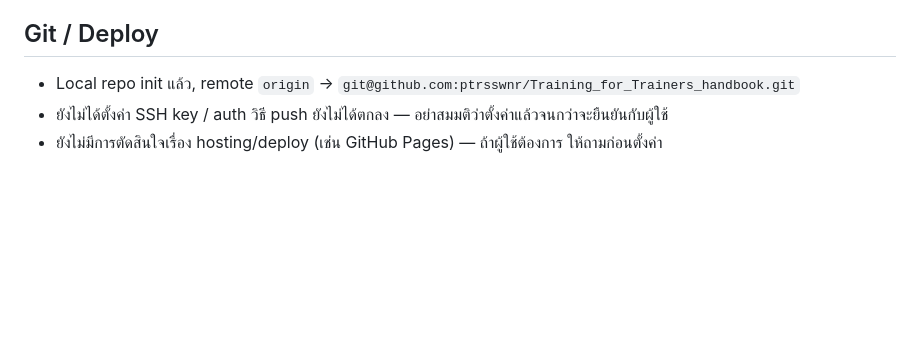
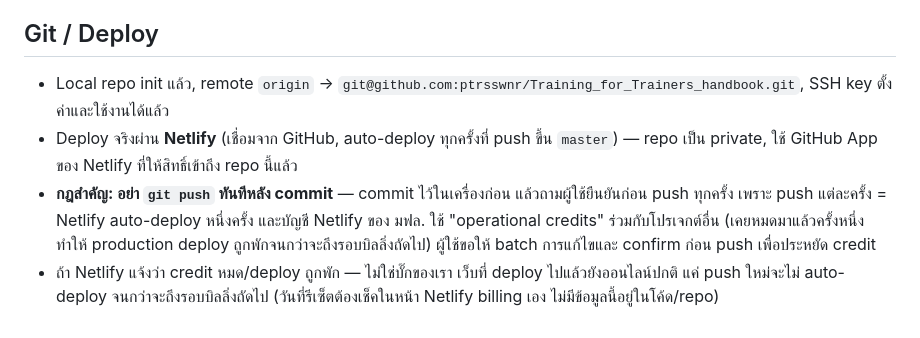
Before and after one commit to mfu-rd/Training_for_Trainers_handbook, a Markdown page: REQUIREMENTS.md, the part around the change. Drawn GitHub-style; blank space fills up the shorter version.

Commit message:
Document push-confirmation rule and Netlify credit constraint
Every push to master auto-deploys via Netlify, and the org's
operational credits are shared across other MFU projects (already
ran out once). Record that pushes need explicit user confirmation
first, batching smaller edits together.

```diff
--- a/REQUIREMENTS.md
+++ b/REQUIREMENTS.md
@@ -62,6 +62,7 @@
 
 ## Git / Deploy
 
-- Local repo init แล้ว, remote `origin` → `git@github.com:ptrsswnr/Training_for_Trainers_handbook.git`
-- ยังไม่ได้ตั้งค่า SSH key / auth วิธี push ยังไม่ได้ตกลง — อย่าสมมติว่าตั้งค่าแล้วจนกว่าจะยืนยันกับผู้ใช้
-- ยังไม่มีการตัดสินใจเรื่อง hosting/deploy (เช่น GitHub Pages) — ถ้าผู้ใช้ต้องการ ให้ถามก่อนตั้งค่า
+- Local repo init แล้ว, remote `origin` → `git@github.com:ptrsswnr/Training_for_Trainers_handbook.git`, SSH key ตั้งค่าและใช้งานได้แล้ว
+- Deploy จริงผ่าน **Netlify** (เชื่อมจาก GitHub, auto-deploy ทุกครั้งที่ push ขึ้น `master`) — repo เป็น private, ใช้ GitHub App ของ Netlify ที่ให้สิทธิ์เข้าถึง repo นี้แล้ว
+- **กฎสำคัญ: อย่า `git push` ทันทีหลัง commit** — commit ไว้ในเครื่องก่อน แล้วถามผู้ใช้ยืนยันก่อน push ทุกครั้ง เพราะ push แต่ละครั้ง = Netlify auto-deploy หนึ่งครั้ง และบัญชี Netlify ของ มฟล. ใช้ "operational credits" ร่วมกับโปรเจกต์อื่น (เคยหมดมาแล้วครั้งหนึ่ง ทำให้ production deploy ถูกพักจนกว่าจะถึงรอบบิลลิ่งถัดไป) ผู้ใช้ขอให้ batch การแก้ไขและ confirm ก่อน push เพื่อประหยัด credit
+- ถ้า Netlify แจ้งว่า credit หมด/deploy ถูกพัก — ไม่ใช่บั๊กของเรา เว็บที่ deploy ไปแล้วยังออนไลน์ปกติ แค่ push ใหม่จะไม่ auto-deploy จนกว่าจะถึงรอบบิลลิ่งถัดไป (วันที่รีเซ็ตต้องเช็คในหน้า Netlify billing เอง ไม่มีข้อมูลนี้อยู่ในโค้ด/repo)
```
